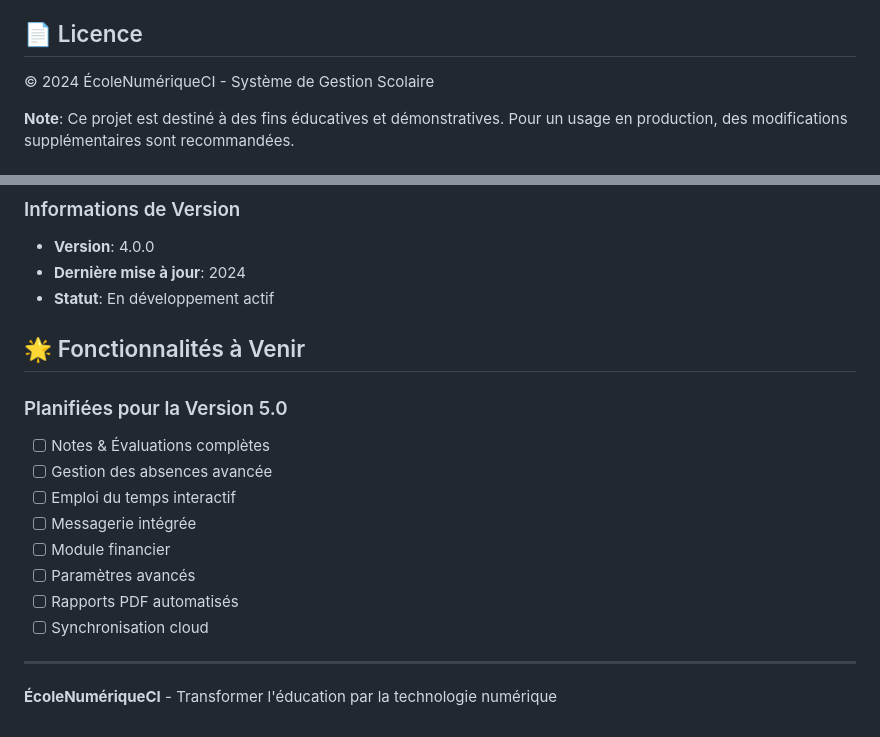
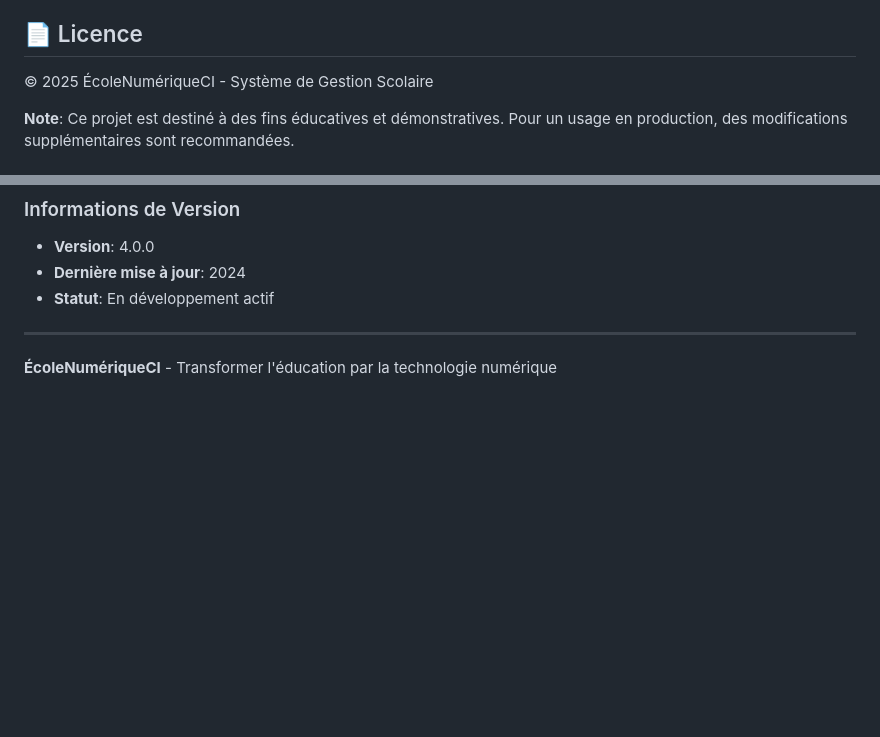
Before and after one commit to eezoua19/EcoleNumeriqueCI.github.io, a Markdown page: README.md, 2 parts joined by grey strips. GitHub-like rendering; blank space fills up the shorter version.

```diff
--- a/README.md
+++ b/README.md
@@ -210,7 +210,7 @@ Ce projet étant un fichier HTML unique, les contributions peuvent se faire par:
 - Modules supplémentaires (bibliothèque, cantine, etc.)
 
 ## 📄 Licence
-© 2024 ÉcoleNumériqueCI - Système de Gestion Scolaire
+© 2025 ÉcoleNumériqueCI - Système de Gestion Scolaire
 
 **Note**: Ce projet est destiné à des fins éducatives et démonstratives. Pour un usage en production, des modifications supplémentaires sont recommandées.
 
@@ -225,18 +225,6 @@ Ce projet étant un fichier HTML unique, les contributions peuvent se faire par:
 - **Dernière mise à jour**: 2024
 - **Statut**: En développement actif
 
-## 🌟 Fonctionnalités à Venir
-
-### Planifiées pour la Version 5.0
-- [ ] Notes & Évaluations complètes
-- [ ] Gestion des absences avancée
-- [ ] Emploi du temps interactif
-- [ ] Messagerie intégrée
-- [ ] Module financier
-- [ ] Paramètres avancés
-- [ ] Rapports PDF automatisés
-- [ ] Synchronisation cloud
-
 ---
 
 **ÉcoleNumériqueCI** - Transformer l'éducation par la technologie numérique
```
